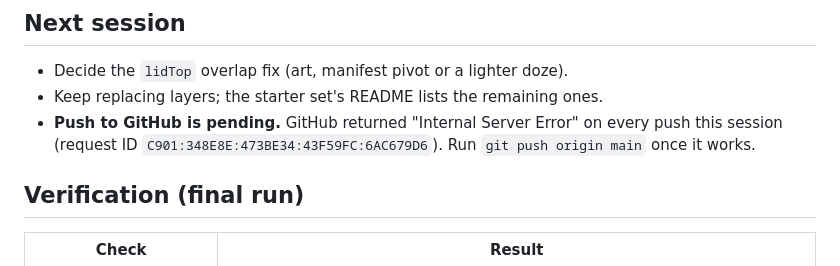
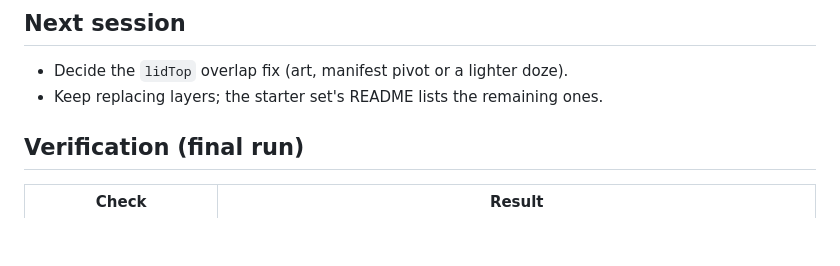
Before and after one commit to dtmika2/To-n-k, a Markdown page: final-gate-lock/PROGRESS.md, the part around the change. Drawn GitHub-style; blank space fills up the shorter version.

Commit message:
PROGRESS: drop stale push-pending note
Co-Authored-By: Claude Opus 5.5 <noreply@anthropic.com>

```diff
--- a/final-gate-lock/PROGRESS.md
+++ b/final-gate-lock/PROGRESS.md
@@ -116,8 +116,6 @@ Flags combine, e.g. `/?skip-intro&solve&placeholderSfx`.
 
 - Decide the `lidTop` overlap fix (art, manifest pivot or a lighter doze).
 - Keep replacing layers; the starter set's README lists the remaining ones.
-- **Push to GitHub is pending.** GitHub returned "Internal Server Error" on every push this session
-  (request ID `C901:348E8E:473BE34:43F59FC:6AC679D6`). Run `git push origin main` once it works.
 
 ## Verification (final run)
 
```
